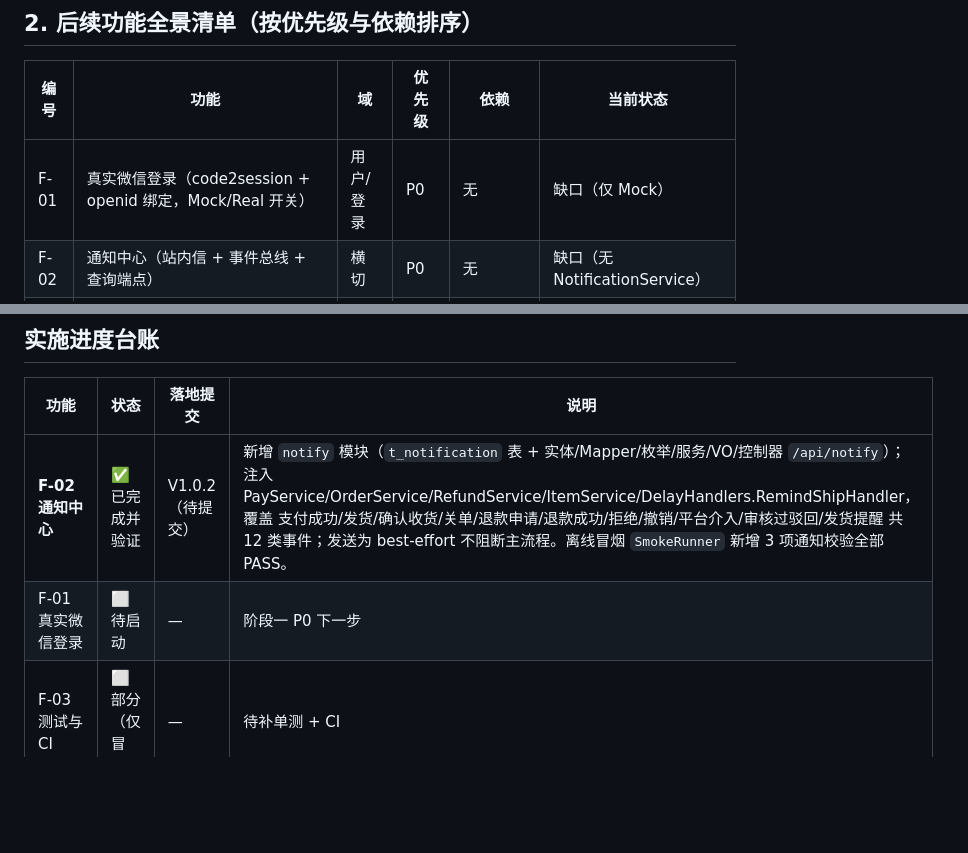
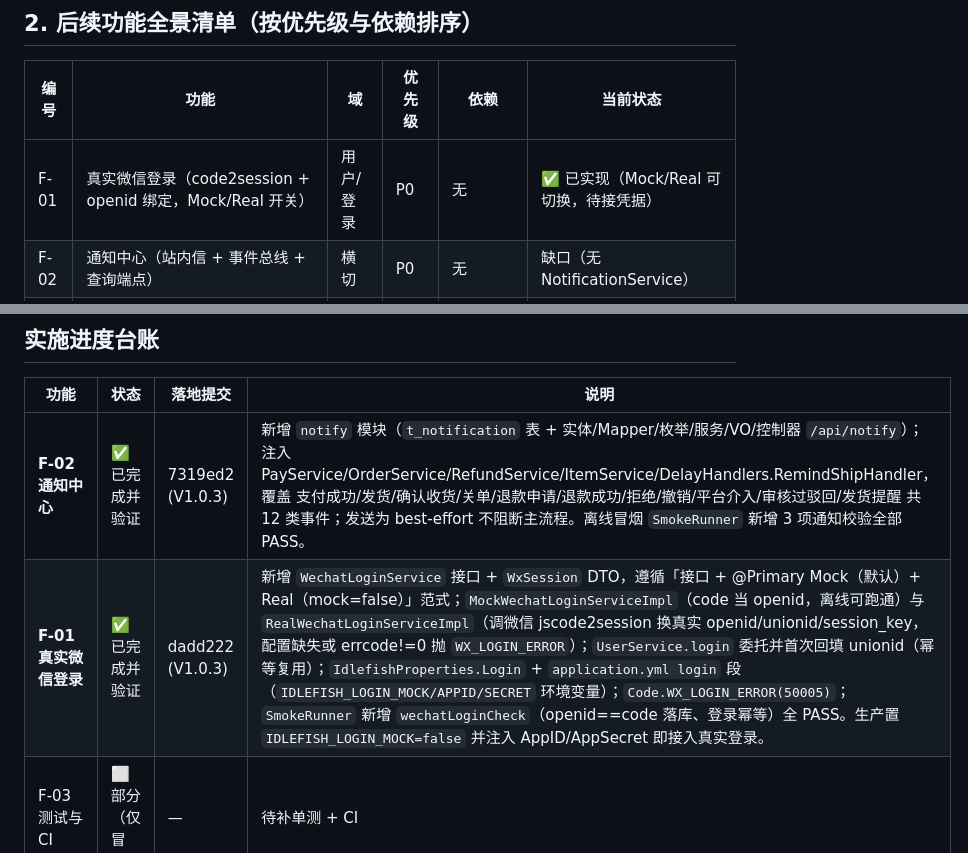
Before and after one commit to linxi072/idlefish, a Markdown page: idlefish-backend/docs/后续功能迭代路线图.md, 2 parts joined by grey strips. Drawn GitHub-style; blank space fills up the shorter version.

Commit message:
docs: 回写 F-01 真实微信登录进度至迭代路线图台账

```diff
--- a/idlefish-backend/docs/后续功能迭代路线图.md
+++ b/idlefish-backend/docs/后续功能迭代路线图.md
@@ -46,7 +46,7 @@
 
 | 编号 | 功能 | 域 | 优先级 | 依赖 | 当前状态 |
 |---|---|---|---|---|---|
-| F-01 | 真实微信登录（code2session + openid 绑定，Mock/Real 开关） | 用户/登录 | P0 | 无 | 缺口（仅 Mock） |
+| F-01 | 真实微信登录（code2session + openid 绑定，Mock/Real 开关） | 用户/登录 | P0 | 无 | ✅ 已实现（Mock/Real 可切换，待接凭据） |
 | F-02 | 通知中心（站内信 + 事件总线 + 查询端点） | 横切 | P0 | 无 | 缺口（无 NotificationService） |
 | F-03 | 测试与 CI 体系（核心链路单测/集成测试 + 流水线） | 质量 | P0 | 无 | 仅有冒烟，缺单测/CI |
 | F-04 | 安全与配置加固收尾（JWT→Cookie、密钥外置、逻辑删除、限流骨架） | 安全 | P0 | 无 | 部分（R-20/R-23 未全） |
@@ -185,8 +185,8 @@ F-14 风控升级 → F-15 规模化与合规
 
 | 功能 | 状态 | 落地提交 | 说明 |
 |---|---|---|---|
-| **F-02 通知中心** | ✅ 已完成并验证 | V1.0.2（待提交） | 新增 `notify` 模块（`t_notification` 表 + 实体/Mapper/枚举/服务/VO/控制器 `/api/notify`）；注入 PayService/OrderService/RefundService/ItemService/DelayHandlers.RemindShipHandler，覆盖 支付成功/发货/确认收货/关单/退款申请/退款成功/拒绝/撤销/平台介入/审核过驳回/发货提醒 共 12 类事件；发送为 best-effort 不阻断主流程。离线冒烟 `SmokeRunner` 新增 3 项通知校验全部 PASS。 |
-| F-01 真实微信登录 | ⬜ 待启动 | — | 阶段一 P0 下一步 |
+| **F-02 通知中心** | ✅ 已完成并验证 | 7319ed2 (V1.0.3) | 新增 `notify` 模块（`t_notification` 表 + 实体/Mapper/枚举/服务/VO/控制器 `/api/notify`）；注入 PayService/OrderService/RefundService/ItemService/DelayHandlers.RemindShipHandler，覆盖 支付成功/发货/确认收货/关单/退款申请/退款成功/拒绝/撤销/平台介入/审核过驳回/发货提醒 共 12 类事件；发送为 best-effort 不阻断主流程。离线冒烟 `SmokeRunner` 新增 3 项通知校验全部 PASS。 |
+| **F-01 真实微信登录** | ✅ 已完成并验证 | dadd222 (V1.0.3) | 新增 `WechatLoginService` 接口 + `WxSession` DTO，遵循「接口 + @Primary Mock（默认）+ Real（mock=false）」范式；`MockWechatLoginServiceImpl`（code 当 openid，离线可跑通）与 `RealWechatLoginServiceImpl`（调微信 jscode2session 换真实 openid/unionid/session_key，配置缺失或 errcode!=0 抛 `WX_LOGIN_ERROR`）；`UserService.login` 委托并首次回填 unionid（幂等复用）；`IdlefishProperties.Login` + `application.yml login` 段（`IDLEFISH_LOGIN_MOCK/APPID/SECRET` 环境变量）；`Code.WX_LOGIN_ERROR(50005)`；`SmokeRunner` 新增 `wechatLoginCheck`（openid==code 落库、登录幂等）全 PASS。生产置 `IDLEFISH_LOGIN_MOCK=false` 并注入 AppID/AppSecret 即接入真实登录。 |
 | F-03 测试与 CI | ⬜ 部分（仅冒烟） | — | 待补单测 + CI |
 | F-04 安全加固收尾 | ⬜ 待启动 | — | JWT→Cookie、密钥外置、逻辑删除、限流 |
 | F-05~F-09 | ⬜ 依赖 F-02 | — | 通知中心已就位，可接续 |
```
